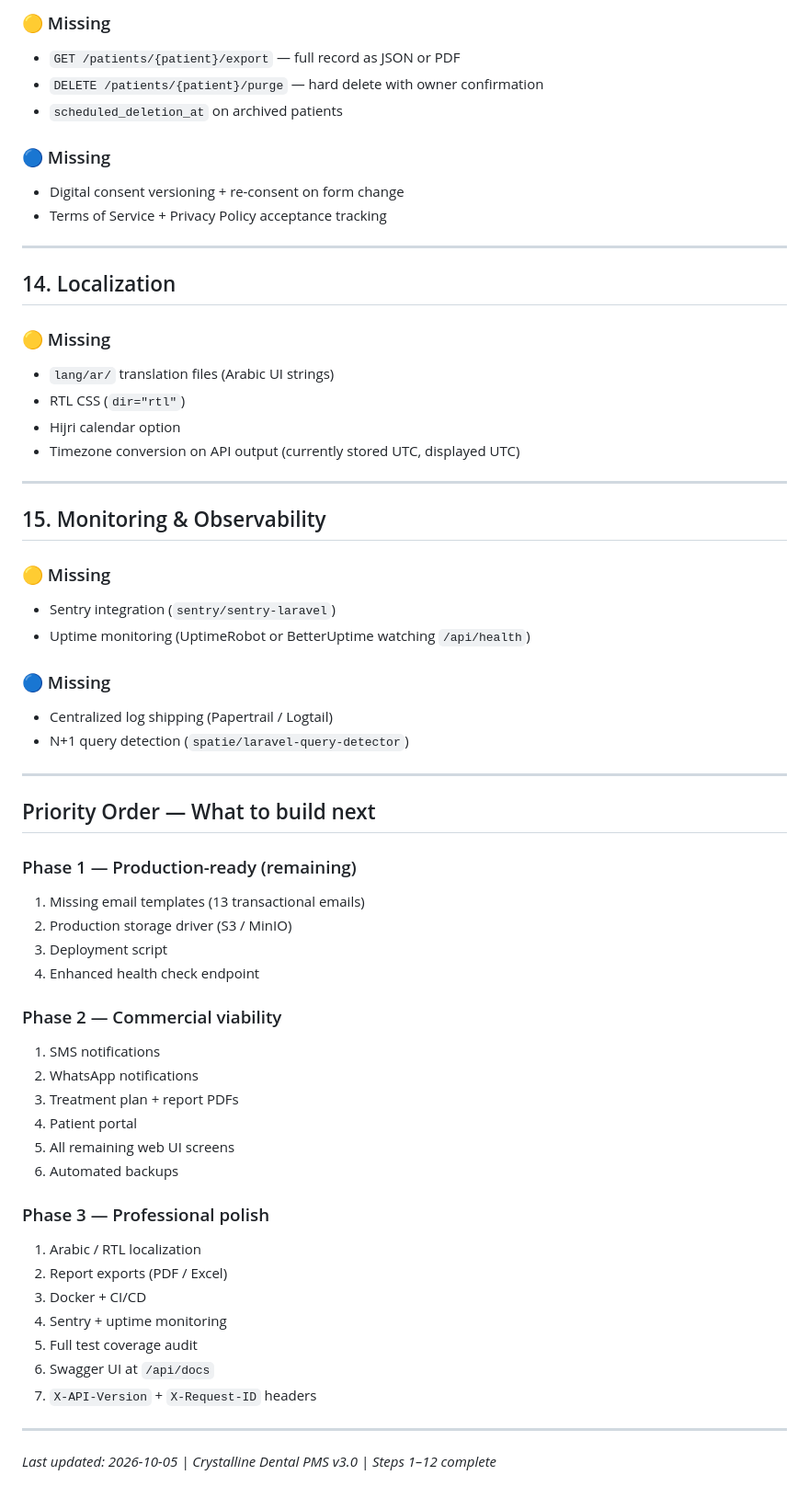
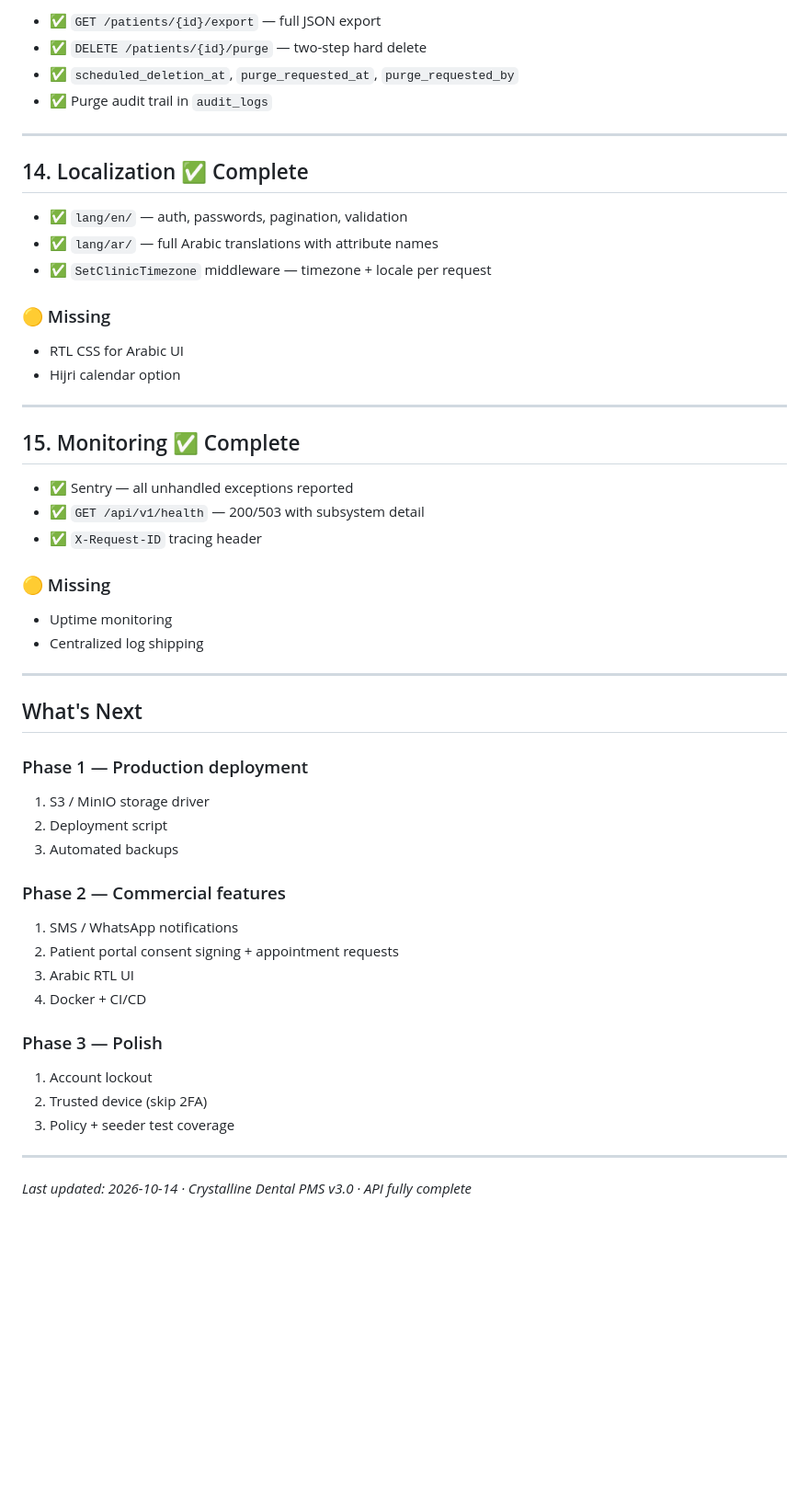
Before and after one commit to Haider-Haj-Ahmed/dental-clinic, a Markdown page: ROADMAP.md, the part around one of its changes. Shown at 92% size. GitHub-like rendering; blank space fills up the shorter version.

```diff
--- a/ROADMAP.md
+++ b/ROADMAP.md
@@ -241,62 +185,53 @@
 
-### 🟡 Missing
-- `GET /patients/{patient}/export` — full record as JSON or PDF
-- `DELETE /patients/{patient}/purge` — hard delete with owner confirmation
-- `scheduled_deletion_at` on archived patients
-
-### 🔵 Missing
-- Digital consent versioning + re-consent on form change
-- Terms of Service + Privacy Policy acceptance tracking
+- ✅ `GET /patients/{id}/export` — full JSON export
+- ✅ `DELETE /patients/{id}/purge` — two-step hard delete
+- ✅ `scheduled_deletion_at`, `purge_requested_at`, `purge_requested_by`
+- ✅ Purge audit trail in `audit_logs`
 
 ---
 
-## 14. Localization
+## 14. Localization ✅ Complete
+
+- ✅ `lang/en/` — auth, passwords, pagination, validation
+- ✅ `lang/ar/` — full Arabic translations with attribute names
+- ✅ `SetClinicTimezone` middleware — timezone + locale per request
 
 ### 🟡 Missing
-- `lang/ar/` translation files (Arabic UI strings)
-- RTL CSS (`dir="rtl"`)
+- RTL CSS for Arabic UI
 - Hijri calendar option
-- Timezone conversion on API output (currently stored UTC, displayed UTC)
 
 ---
 
-## 15. Monitoring & Observability
+## 15. Monitoring ✅ Complete
+
+- ✅ Sentry — all unhandled exceptions reported
+- ✅ `GET /api/v1/health` — 200/503 with subsystem detail
+- ✅ `X-Request-ID` tracing header
 
 ### 🟡 Missing
-- Sentry integration (`sentry/sentry-laravel`)
-- Uptime monitoring (UptimeRobot or BetterUptime watching `/api/health`)
-
-### 🔵 Missing
-- Centralized log shipping (Papertrail / Logtail)
-- N+1 query detection (`spatie/laravel-query-detector`)
+- Uptime monitoring
+- Centralized log shipping
 
 ---
 
-## Priority Order — What to build next
+## What's Next
 
-### Phase 1 — Production-ready (remaining)
-1. Missing email templates (13 transactional emails)
-2. Production storage driver (S3 / MinIO)
-3. Deployment script
-4. Enhanced health check endpoint
+### Phase 1 — Production deployment
+1. S3 / MinIO storage driver
+2. Deployment script
+3. Automated backups
 
-### Phase 2 — Commercial viability
-1. SMS notifications
-2. WhatsApp notifications
-3. Treatment plan + report PDFs
-4. Patient portal
-5. All remaining web UI screens
-6. Automated backups
+### Phase 2 — Commercial features
+1. SMS / WhatsApp notifications
+2. Patient portal consent signing + appointment requests
+3. Arabic RTL UI
+4. Docker + CI/CD
 
-### Phase 3 — Professional polish
-1. Arabic / RTL localization
-2. Report exports (PDF / Excel)
-3. Docker + CI/CD
-4. Sentry + uptime monitoring
-5. Full test coverage audit
-6. Swagger UI at `/api/docs`
-7. `X-API-Version` + `X-Request-ID` headers
+### Phase 3 — Polish
+1. Account lockout
+2. Trusted device (skip 2FA)
+3. Policy + seeder test coverage
 
 ---
 
-*Last updated: 2026-10-05 | Crystalline Dental PMS v3.0 | Steps 1–12 complete*
+*Last updated: 2026-10-14 · Crystalline Dental PMS v3.0 · API fully complete*
```
Also changed, not shown: other parts of ROADMAP.md (+113 -169 lines).
